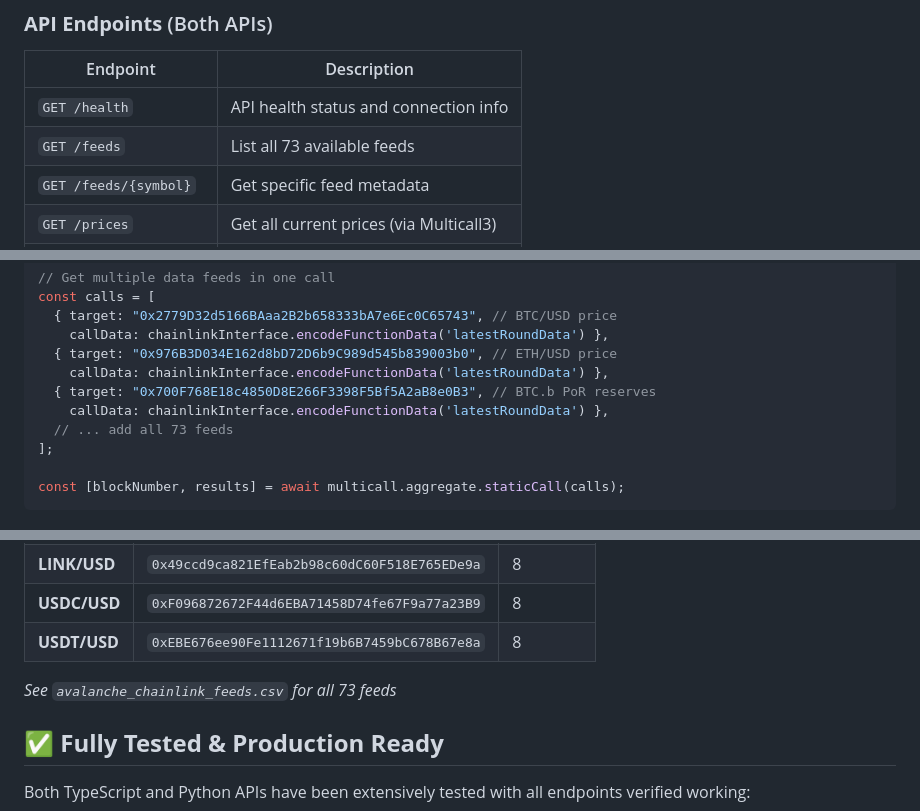
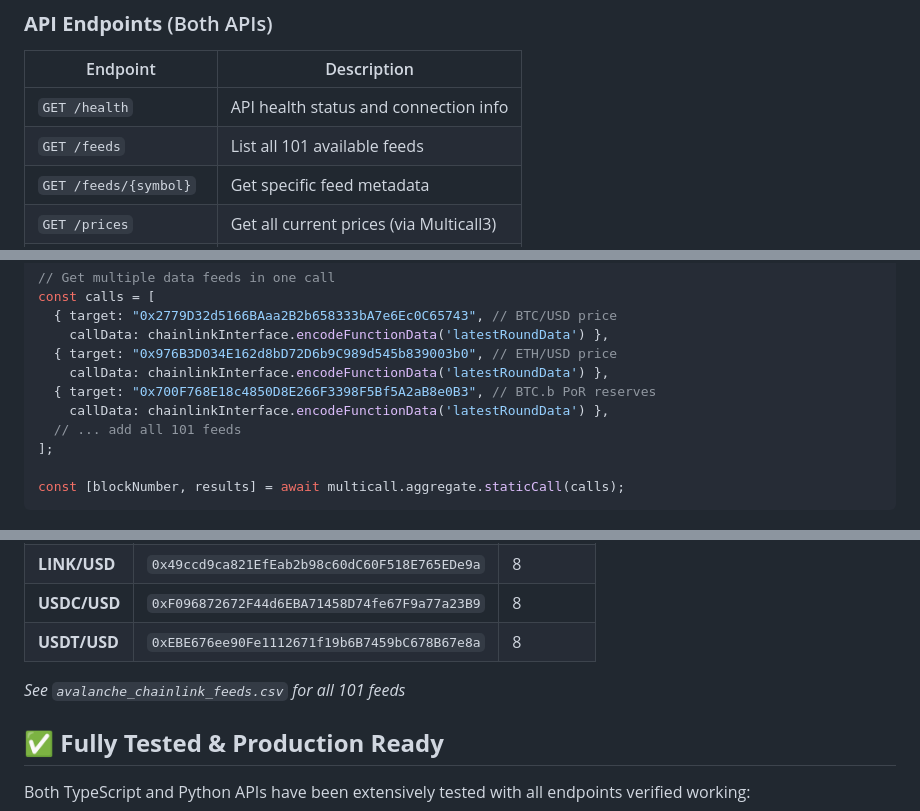
Before and after one commit to avasnap/cchainlink, a Markdown page: README.md, 3 parts joined by grey strips. Rendered like a GitHub page.

```diff
--- a/README.md
+++ b/README.md
@@ -123,7 +124,7 @@ curl http://localhost:8001/prices | jq
 | Endpoint | Description |
 |----------|-------------|
 | `GET /health` | API health status and connection info |
-| `GET /feeds` | List all 73 available feeds |
+| `GET /feeds` | List all 101 available feeds |
 | `GET /feeds/{symbol}` | Get specific feed metadata |
 | `GET /prices` | Get all current prices (via Multicall3) |
 | `GET /prices/{symbol}` | Get specific price |
@@ -267,7 +268,7 @@ const calls = [
     callData: chainlinkInterface.encodeFunctionData('latestRoundData') },
   { target: "0x700F768E18c4850D8E266F3398F5Bf5A2aB8e0B3", // BTC.b PoR reserves
     callData: chainlinkInterface.encodeFunctionData('latestRoundData') },
-  // ... add all 73 feeds
+  // ... add all 101 feeds
 ];
 
 const [blockNumber, results] = await multicall.aggregate.staticCall(calls);
@@ -292,7 +293,7 @@ const [blockNumber, results] = await multicall.aggregate.staticCall(calls);
 | **USDC/USD** | `0xF096872672F44d6EBA71458D74fe67F9a77a23B9` | 8 |
 | **USDT/USD** | `0xEBE676ee90Fe1112671f19b6B7459bC678B67e8a` | 8 |
 
-*See `avalanche_chainlink_feeds.csv` for all 73 feeds*
+*See `avalanche_chainlink_feeds.csv` for all 101 feeds*
 
 ## ✅ **Fully Tested & Production Ready**
 
```
Also changed, not shown: other parts of README.md (+18 -17 lines).
